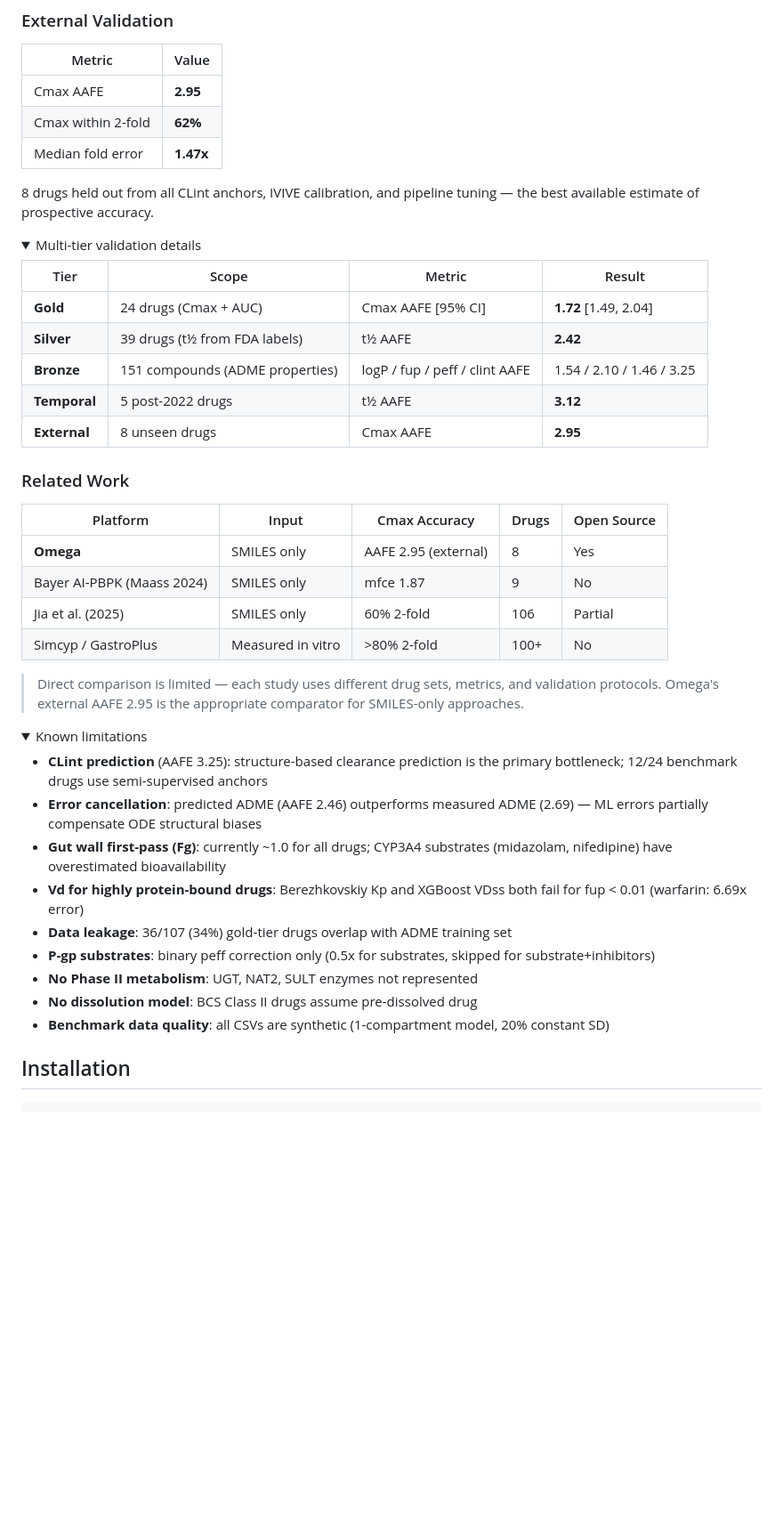
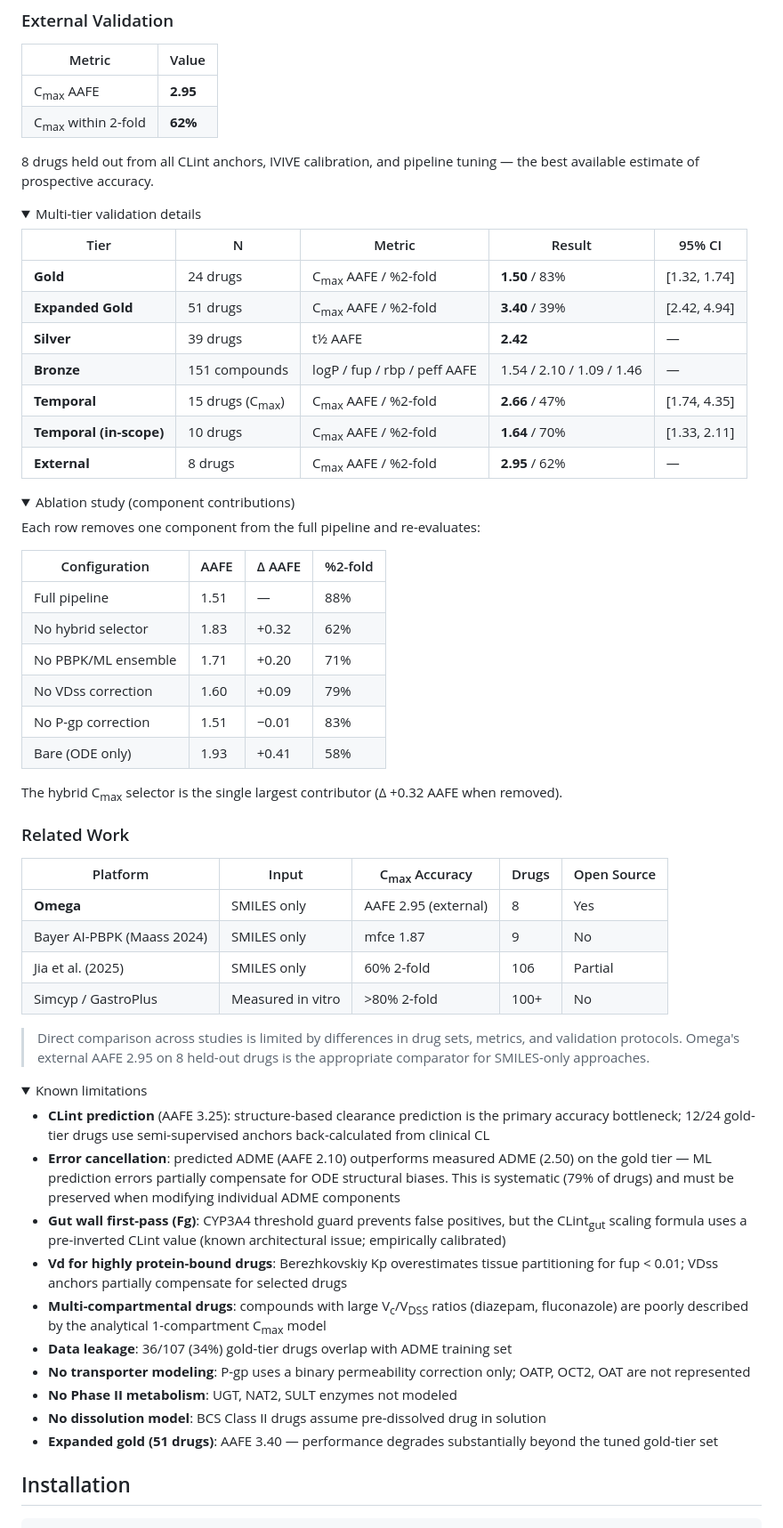
Before and after one commit to jam-sudo/Omega, a Markdown page: README.md, the part around one of its changes. Shown at 89% size. Rendered like a GitHub page; folded sections open; blank space fills up the shorter version.

```diff
--- a/README.md
+++ b/README.md
@@ -80,48 +86,68 @@ All predictions are SMILES-only — no manual parameterization, no measured in v
 
 | Metric | Value |
 |--------|-------|
-| Cmax AAFE | **2.95** |
-| Cmax within 2-fold | **62%** |
-| Median fold error | **1.47x** |
+| C<sub>max</sub> AAFE | **2.95** |
+| C<sub>max</sub> within 2-fold | **62%** |
 
-8 drugs held out from all CLint anchors, IVIVE calibration, and pipeline tuning — the best available estimate of prospective accuracy.
+8 drugs held out from all CLint anchors, IVIVE calibration, and pipeline tuning &mdash; the best available estimate of prospective accuracy.
 
 <details>
 <summary>Multi-tier validation details</summary>
 
-| Tier | Scope | Metric | Result |
-|------|-------|--------|--------|
-| **Gold** | 24 drugs (Cmax + AUC) | Cmax AAFE [95% CI] | **1.72** [1.49, 2.04] |
-| **Silver** | 39 drugs (t&frac12; from FDA labels) | t&frac12; AAFE | **2.42** |
-| **Bronze** | 151 compounds (ADME properties) | logP / fup / peff / clint AAFE | 1.54 / 2.10 / 1.46 / 3.25 |
-| **Temporal** | 5 post-2022 drugs | t&frac12; AAFE | **3.12** |
-| **External** | 8 unseen drugs | Cmax AAFE | **2.95** |
+| Tier | N | Metric | Result | 95% CI |
+|------|---|--------|--------|--------|
+| **Gold** | 24 drugs | C<sub>max</sub> AAFE / %2-fold | **1.50** / 83% | [1.32, 1.74] |
+| **Expanded Gold** | 51 drugs | C<sub>max</sub> AAFE / %2-fold | **3.40** / 39% | [2.42, 4.94] |
+| **Silver** | 39 drugs | t&frac12; AAFE | **2.42** | &mdash; |
+| **Bronze** | 151 compounds | logP / fup / rbp / peff AAFE | 1.54 / 2.10 / 1.09 / 1.46 | &mdash; |
+| **Temporal** | 15 drugs (C<sub>max</sub>) | C<sub>max</sub> AAFE / %2-fold | **2.66** / 47% | [1.74, 4.35] |
+| **Temporal (in-scope)** | 10 drugs | C<sub>max</sub> AAFE / %2-fold | **1.64** / 70% | [1.33, 2.11] |
+| **External** | 8 drugs | C<sub>max</sub> AAFE / %2-fold | **2.95** / 62% | &mdash; |
+
+</details>
+
+<details>
+<summary>Ablation study (component contributions)</summary>
+
+Each row removes one component from the full pipeline and re-evaluates:
+
+| Configuration | AAFE | &Delta; AAFE | %2-fold |
+|---------------|------|-------------|---------|
+| Full pipeline | 1.51 | &mdash; | 88% |
+| No hybrid selector | 1.83 | +0.32 | 62% |
+| No PBPK/ML ensemble | 1.71 | +0.20 | 71% |
+| No VDss correction | 1.60 | +0.09 | 79% |
+| No P-gp correction | 1.51 | &minus;0.01 | 83% |
+| Bare (ODE only) | 1.93 | +0.41 | 58% |
+
+The hybrid C<sub>max</sub> selector is the single largest contributor (&Delta; +0.32 AAFE when removed).
 
 </details>
 
 ### Related Work
 
-| Platform | Input | Cmax Accuracy | Drugs | Open Source |
-|----------|-------|---------------|-------|-------------|
+| Platform | Input | C<sub>max</sub> Accuracy | Drugs | Open Source |
+|----------|-------|--------------------------|-------|-------------|
 | **Omega** | SMILES only | AAFE 2.95 (external) | 8 | Yes |
 | Bayer AI-PBPK (Maass 2024) | SMILES only | mfce 1.87 | 9 | No |
 | Jia et al. (2025) | SMILES only | 60% 2-fold | 106 | Partial |
-| Simcyp / GastroPlus | Measured in vitro | >80% 2-fold | 100+ | No |
+| Simcyp / GastroPlus | Measured in vitro | &gt;80% 2-fold | 100+ | No |
 
-> Direct comparison is limited — each study uses different drug sets, metrics, and validation protocols. Omega's external AAFE 2.95 is the appropriate comparator for SMILES-only approaches.
+> Direct comparison across studies is limited by differences in drug sets, metrics, and validation protocols. Omega's external AAFE 2.95 on 8 held-out drugs is the appropriate comparator for SMILES-only approaches.
 
 <details>
 <summary>Known limitations</summary>
 
-- **CLint prediction** (AAFE 3.25): structure-based clearance prediction is the primary bottleneck; 12/24 benchmark drugs use semi-supervised anchors
-- **Error cancellation**: predicted ADME (AAFE 2.46) outperforms measured ADME (2.69) — ML errors partially compensate ODE structural biases
-- **Gut wall first-pass (Fg)**: currently ~1.0 for all drugs; CYP3A4 substrates (midazolam, nifedipine) have overestimated bioavailability
-- **Vd for highly protein-bound drugs**: Berezhkovskiy Kp and XGBoost VDss both fail for fup < 0.01 (warfarin: 6.69x error)
+- **CLint prediction** (AAFE 3.25): structure-based clearance prediction is the primary accuracy bottleneck; 12/24 gold-tier drugs use semi-supervised anchors back-calculated from clinical CL
+- **Error cancellation**: predicted ADME (AAFE 2.10) outperforms measured ADME (2.50) on the gold tier &mdash; ML prediction errors partially compensate for ODE structural biases. This is systematic (79% of drugs) and must be preserved when modifying individual ADME components
+- **Gut wall first-pass (Fg)**: CYP3A4 threshold guard prevents false positives, but the CLint<sub>gut</sub> scaling formula uses a pre-inverted CLint value (known architectural issue; empirically calibrated)
+- **Vd for highly protein-bound drugs**: Berezhkovskiy Kp overestimates tissue partitioning for fup &lt; 0.01; VDss anchors partially compensate for selected drugs
+- **Multi-compartmental drugs**: compounds with large V<sub>c</sub>/V<sub>DSS</sub> ratios (diazepam, fluconazole) are poorly described by the analytical 1-compartment C<sub>max</sub> model
 - **Data leakage**: 36/107 (34%) gold-tier drugs overlap with ADME training set
-- **P-gp substrates**: binary peff correction only (0.5x for substrates, skipped for substrate+inhibitors)
-- **No Phase II metabolism**: UGT, NAT2, SULT enzymes not represented
-- **No dissolution model**: BCS Class II drugs assume pre-dissolved drug
-- **Benchmark data quality**: all CSVs are synthetic (1-compartment model, 20% constant SD)
+- **No transporter modeling**: P-gp uses a binary permeability correction only; OATP, OCT2, OAT are not represented
+- **No Phase II metabolism**: UGT, NAT2, SULT enzymes not modeled
+- **No dissolution model**: BCS Class II drugs assume pre-dissolved drug in solution
+- **Expanded gold (51 drugs)**: AAFE 3.40 &mdash; performance degrades substantially beyond the tuned gold-tier set
 
 </details>
 
```
Also changed, not shown: other parts of README.md (+61 -49 lines).
